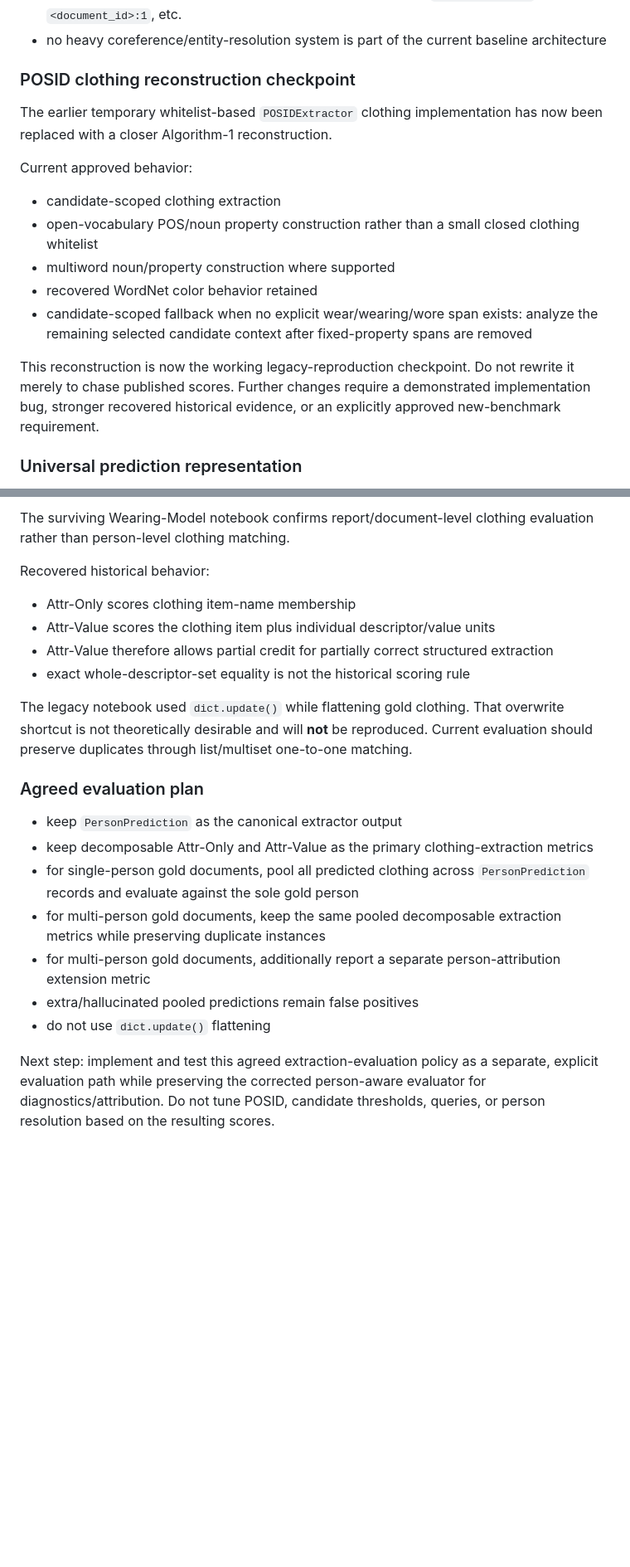
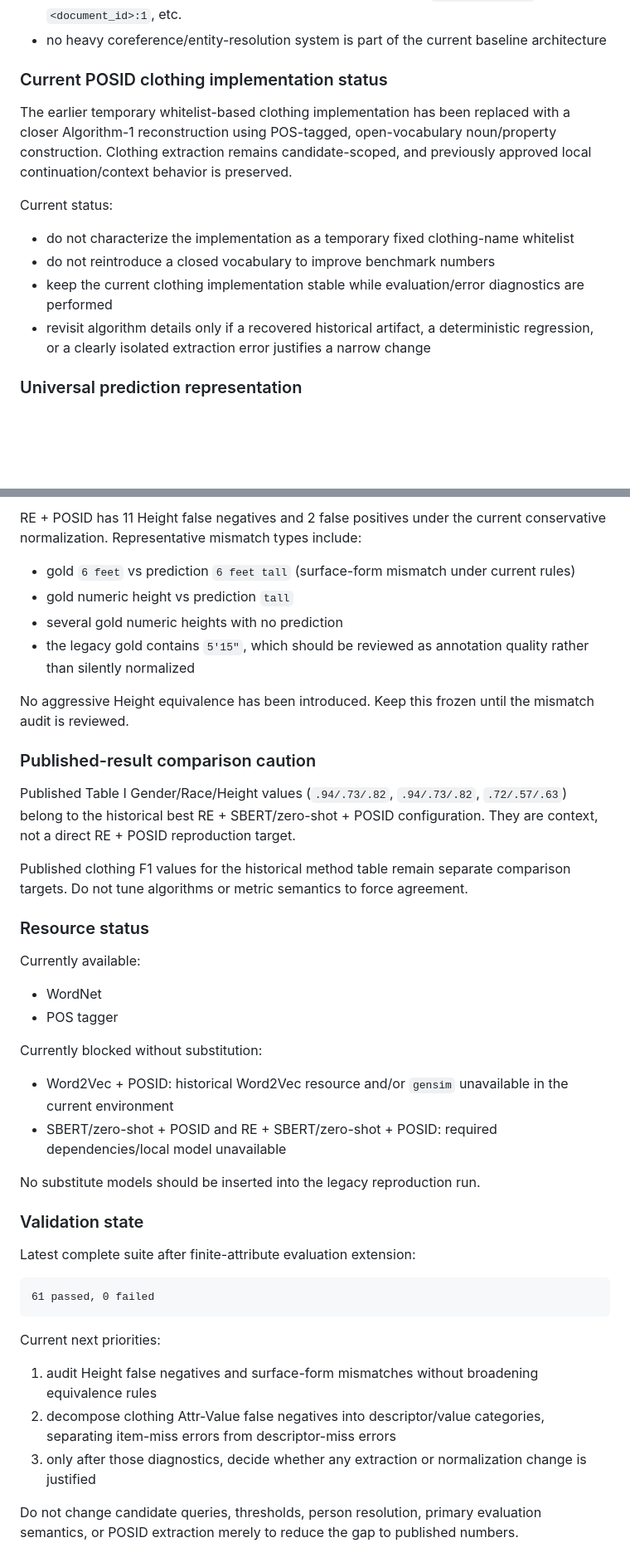
Before and after one commit to ksolaiman/hart-posid, a Markdown page: docs/HART_DEV_CONTEXT.md, 2 parts joined by grey strips. Shown at 83% size. Drawn GitHub-style; blank space fills up the shorter version.

````diff
--- a/docs/HART_DEV_CONTEXT.md
+++ b/docs/HART_DEV_CONTEXT.md
@@ -599,18 +599,15 @@ Confirmed behavior:
 - runtime prediction IDs may be generated deterministically as `<document_id>:0`, `<document_id>:1`, etc.
 - no heavy coreference/entity-resolution system is part of the current baseline architecture
 
-### POSID clothing reconstruction checkpoint
+### Current POSID clothing implementation status
 
-The earlier temporary whitelist-based `POSIDExtractor` clothing implementation has now been replaced with a closer Algorithm-1 reconstruction.
+The earlier temporary whitelist-based clothing implementation has been replaced with a closer Algorithm-1 reconstruction using POS-tagged, open-vocabulary noun/property construction. Clothing extraction remains candidate-scoped, and previously approved local continuation/context behavior is preserved.
 
-Current approved behavior:
-- candidate-scoped clothing extraction
-- open-vocabulary POS/noun property construction rather than a small closed clothing whitelist
-- multiword noun/property construction where supported
-- recovered WordNet color behavior retained
-- candidate-scoped fallback when no explicit wear/wearing/wore span exists: analyze the remaining selected candidate context after fixed-property spans are removed
-
-This reconstruction is now the working legacy-reproduction checkpoint. Do not rewrite it merely to chase published scores. Further changes require a demonstrated implementation bug, stronger recovered historical evidence, or an explicitly approved new-benchmark requirement.
+Current status:
+- do not characterize the implementation as a temporary fixed clothing-name whitelist
+- do not reintroduce a closed vocabulary to improve benchmark numbers
+- keep the current clothing implementation stable while evaluation/error diagnostics are performed
+- revisit algorithm details only if a recovered historical artifact, a deterministic regression, or a clearly isolated extraction error justifies a narrow change
 
 ### Universal prediction representation
 
@@ -874,33 +893,41 @@ Conclusion:
 
-The surviving Wearing-Model notebook confirms report/document-level
-clothing evaluation rather than person-level clothing matching.
+RE + POSID has 11 Height false negatives and 2 false positives under the current conservative normalization. Representative mismatch types include:
+- gold `6 feet` vs prediction `6 feet tall` (surface-form mismatch under current rules)
+- gold numeric height vs prediction `tall`
+- several gold numeric heights with no prediction
+- the legacy gold contains `5'15"`, which should be reviewed as annotation quality rather than silently normalized
 
-Recovered historical behavior:
-- Attr-Only scores clothing item-name membership
-- Attr-Value scores the clothing item plus individual descriptor/value units
-- Attr-Value therefore allows partial credit for partially correct structured extraction
-- exact whole-descriptor-set equality is not the historical scoring rule
+No aggressive Height equivalence has been introduced. Keep this frozen until the mismatch audit is reviewed.
 
-The legacy notebook used `dict.update()` while flattening gold clothing.
-That overwrite shortcut is not theoretically desirable and will **not** be
-reproduced. Current evaluation should preserve duplicates through
-list/multiset one-to-one matching.
+### Published-result comparison caution
 
-### Agreed evaluation plan
+Published Table I Gender/Race/Height values (`.94/.73/.82`, `.94/.73/.82`, `.72/.57/.63`) belong to the historical best RE + SBERT/zero-shot + POSID configuration. They are context, not a direct RE + POSID reproduction target.
 
-- keep `PersonPrediction` as the canonical extractor output
-- keep decomposable Attr-Only and Attr-Value as the primary clothing-extraction metrics
-- for single-person gold documents, pool all predicted clothing across
-  `PersonPrediction` records and evaluate against the sole gold person
-- for multi-person gold documents, keep the same pooled decomposable
-  extraction metrics while preserving duplicate instances
-- for multi-person gold documents, additionally report a separate
-  person-attribution extension metric
-- extra/hallucinated pooled predictions remain false positives
-- do not use `dict.update()` flattening
+Published clothing F1 values for the historical method table remain separate comparison targets. Do not tune algorithms or metric semantics to force agreement.
 
-Next step:
-implement and test this agreed extraction-evaluation policy as a separate,
-explicit evaluation path while preserving the corrected person-aware
-evaluator for diagnostics/attribution. Do not tune POSID, candidate
-thresholds, queries, or person resolution based on the resulting scores.
+### Resource status
+
+Currently available:
+- WordNet
+- POS tagger
+
+Currently blocked without substitution:
+- Word2Vec + POSID: historical Word2Vec resource and/or `gensim` unavailable in the current environment
+- SBERT/zero-shot + POSID and RE + SBERT/zero-shot + POSID: required dependencies/local model unavailable
+
+No substitute models should be inserted into the legacy reproduction run.
+
+### Validation state
+
+Latest complete suite after finite-attribute evaluation extension:
+
+```text
+61 passed, 0 failed
+```
+
+Current next priorities:
+1. audit Height false negatives and surface-form mismatches without broadening equivalence rules
+2. decompose clothing Attr-Value false negatives into descriptor/value categories, separating item-miss errors from descriptor-miss errors
+3. only after those diagnostics, decide whether any extraction or normalization change is justified
+
+Do not change candidate queries, thresholds, person resolution, primary evaluation semantics, or POSID extraction merely to reduce the gap to published numbers.
````
Also changed, not shown: other parts of docs/HART_DEV_CONTEXT.md (+107 -85 lines), AGENTS.md (+41 -100 lines).
